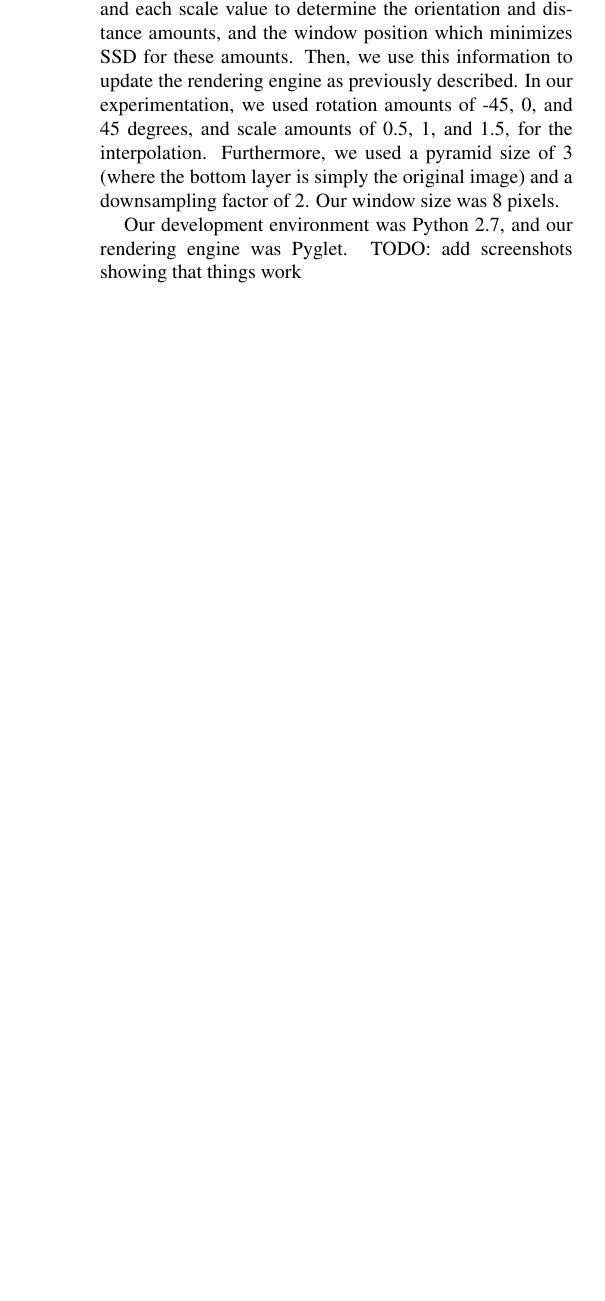
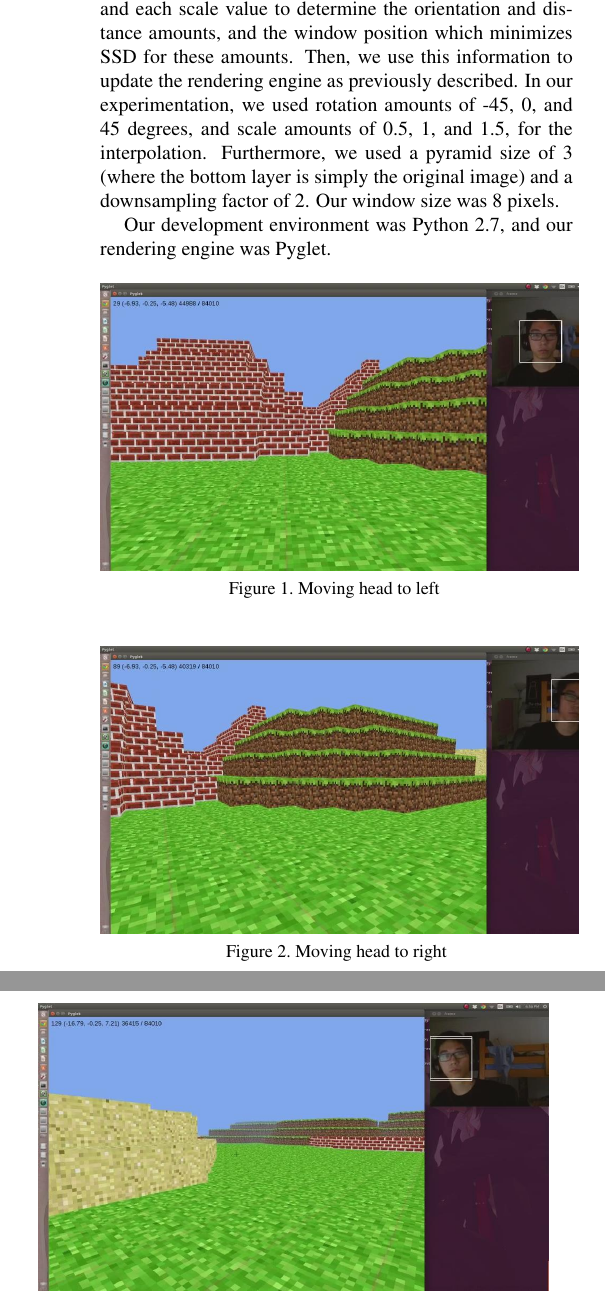
Before and after one commit to alancyao/dynamic-viewing, a LaTeX paper (latex/egpaper_final.tex): part of one column of page 3 of 4 before the commit and two parts of the columns of page 3 of 5 after it, the two joined at a grey line, cut so that both start at the same text, the shorter picture padded with empty space. Compiled offline with pdfLaTeX.

Commit message:
screenshots

```diff
--- a/latex/egpaper_final.tex
+++ b/latex/egpaper_final.tex
@@ -188,4 +188,31 @@ layer is simply the original image) and a downsampling factor of 2. Our window s
 was 8 pixels.
 
 Our development environment was Python 2.7, and our rendering engine was Pyglet.
-TODO: add screenshots showing that things work
+\begin{figure}[ht!]
+\centering
+\includegraphics[width=90mm]{left_trans.jpg}
+\caption{Moving head to left \label{overflow}}
+\end{figure}
+
+\begin{figure}[ht!]
+\centering
+\includegraphics[width=90mm]{right_trans.jpg}
+\caption{Moving head to right\label{overflow}}
+\end{figure}
+
+\begin{figure}[ht!]
+\centering
+\includegraphics[width=90mm]{forward.jpg}
+\caption{Moving head forward and left \label{overflow}}
+\end{figure}
+
+\begin{figure}[ht!]
+\centering
+\includegraphics[width=90mm]{back_away.jpg}
+\caption{Moving head back\label{overflow}}
+\end{figure}
+
+\begin{figure}[ht!]
+\centering
+\includegraphics[width=90mm]{rotation_left.jpg}
+\caption{Rotating head left \label{overflow}}
@@ -192,3 +225,4 @@ TODO: add screenshots showing that things work
+\end{figure}
 
 One issue we noted is that the SSD algorithm is not good at detecting whether the template
 image is in the online image or not (it is only good at tracking the image). For this
```
Also changed, not shown: latex/back_away.jpg (added), latex/forward.jpg (added), latex/left_trans.jpg (added), latex/right_trans.jpg (added), latex/rotation_left.jpg (added), latex/rotation_right.jpg (added), latex/egpaper_final.tex (6 more changed lines).
